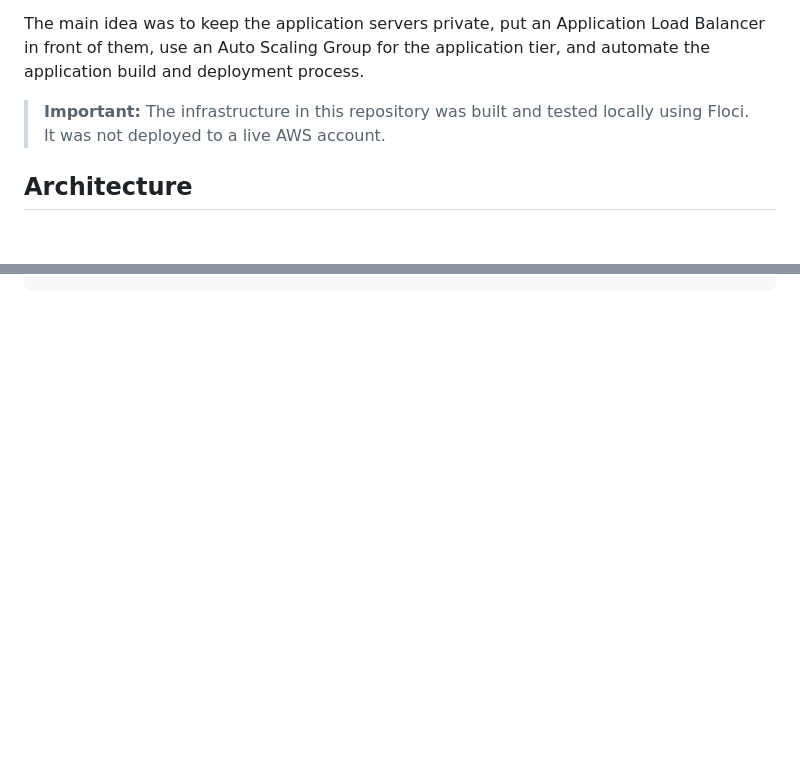
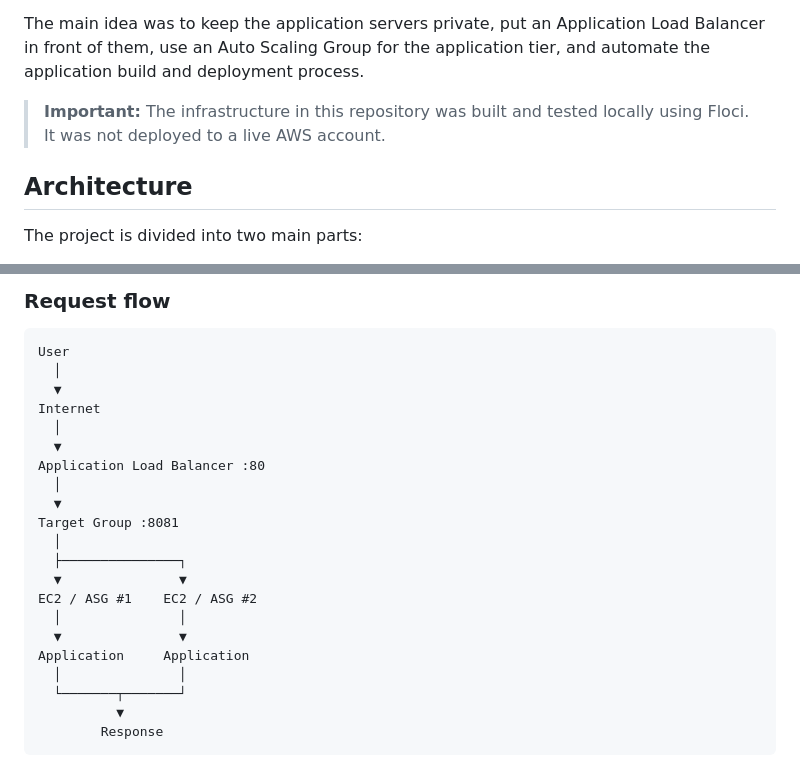
Before and after one commit to AsthaK-2505/high-availability-web-app-floci, a Markdown page: README.md, 2 parts joined by grey strips. Rendered like a GitHub page; blank space fills up the shorter version.

````diff
--- a/README.md
+++ b/README.md
@@ -11,6 +11,8 @@ The main idea was to keep the application servers private, put an Application Lo
 > **Important:** The infrastructure in this repository was built and tested locally using Floci. It was not deployed to a live AWS account.
 
 
+
 ## Architecture
 
+The project is divided into two main parts:
 
@@ -36,0 +69,26 @@ The main idea was to keep the application servers private, put an Application Lo
+### Request flow
+
+```text
+User
+  │
+  ▼
+Internet
+  │
+  ▼
+Application Load Balancer :80
+  │
+  ▼
+Target Group :8081
+  │
+  ├───────────────┐
+  ▼               ▼
+EC2 / ASG #1    EC2 / ASG #2
+  │               │
+  ▼               ▼
+Application     Application
+  │               │
+  └───────┬───────┘
+          ▼
+        Response
+```
+
````
Also changed, not shown: other parts of README.md (+142 -20 lines).
